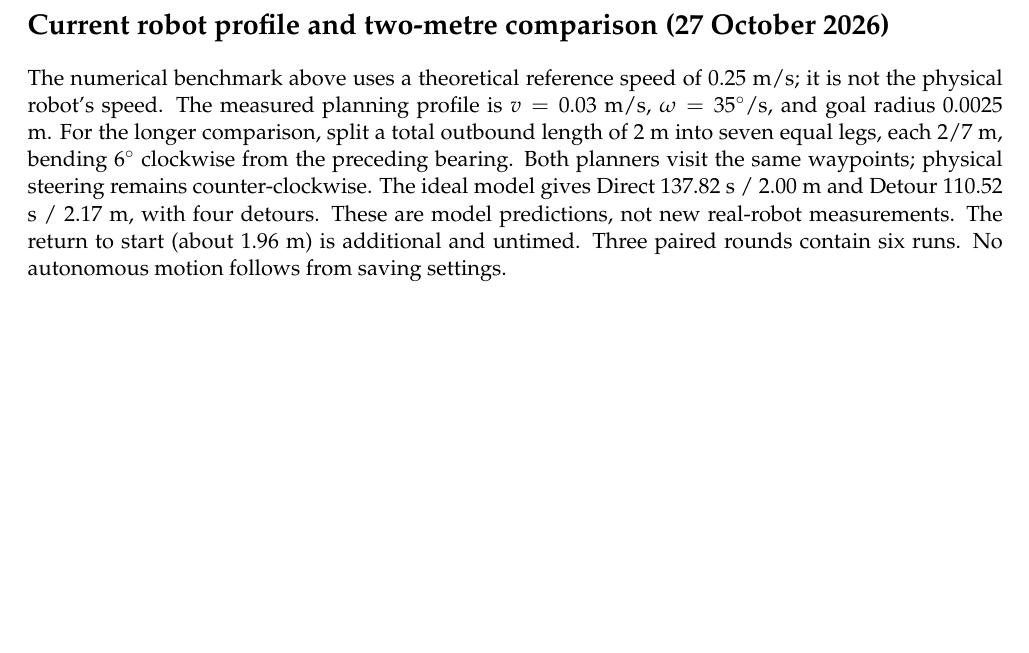
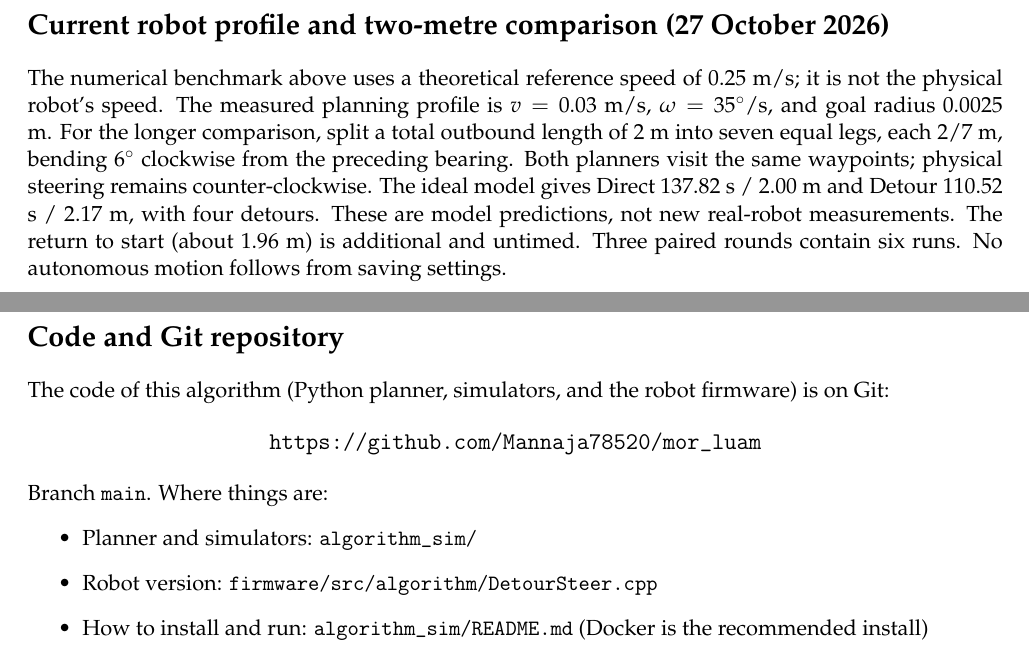
Before and after one commit to Mannaja78520/mor_luam, a LaTeX document (algorithm_sim/docs/algorithm.tex): part of page 6 of 6 before the commit and two parts of pages 6 and 7 of 7 after it, the two joined at a grey line, cut so that both start at the same text, the shorter picture padded with empty space. Compiled offline with pdfLaTeX.

Commit message:
Put the Git link on its own page in the algorithm PDFs
algorithm.pdf gets a final page with only the repository link;
report.pdf starts the code listings on a new page after the Git page.

Co-Authored-By: Claude Opus 5.5 <noreply@anthropic.com>

```diff
--- a/algorithm_sim/docs/algorithm.tex
+++ b/algorithm_sim/docs/algorithm.tex
@@ -13,6 +13,7 @@
 \usepackage{booktabs}
 \usepackage[linesnumbered,lined]{algorithm2e}
 \usepackage{graphicx}
+\usepackage{url}
 
 % ---------------------------------------------------------------- styling ---
 \RestyleAlgo{boxed}                         % frame around the body only
@@ -355,4 +356,19 @@ The ideal model gives Direct 137.82 s / 2.00 m and Detour 110.52 s / 2.17 m,
 with four detours. These are model predictions, not new real-robot measurements.
 The return to start (about 1.96 m) is additional and untimed.
 Three paired rounds contain six runs. No autonomous motion follows from saving settings.
+
+\clearpage
+\section*{Code and Git repository}
+The code of this algorithm (Python planner, simulators, and the robot firmware) is on Git:
+
+\begin{center}
+\large\url{https://github.com/Mannaja78520/mor_luam}
+\end{center}
+
+\noindent Branch \texttt{main}. Where things are:
+\begin{itemize}
+\item Planner and simulators: \texttt{algorithm\_sim/}
+\item Robot version: \texttt{firmware/src/algorithm/DetourSteer.cpp}
+\item How to install and run: \texttt{algorithm\_sim/README.md} (Docker is the recommended install)
+\end{itemize}
 \end{document}
```
Also changed, not shown: HANDOFF_ALGORITHM_REPORT.md (+1 -0 lines), algorithm_sim/docs/report.tex (+1 -0 lines), algorithm_sim/docs/algorithm.pdf, algorithm_sim/docs/report.pdf.
